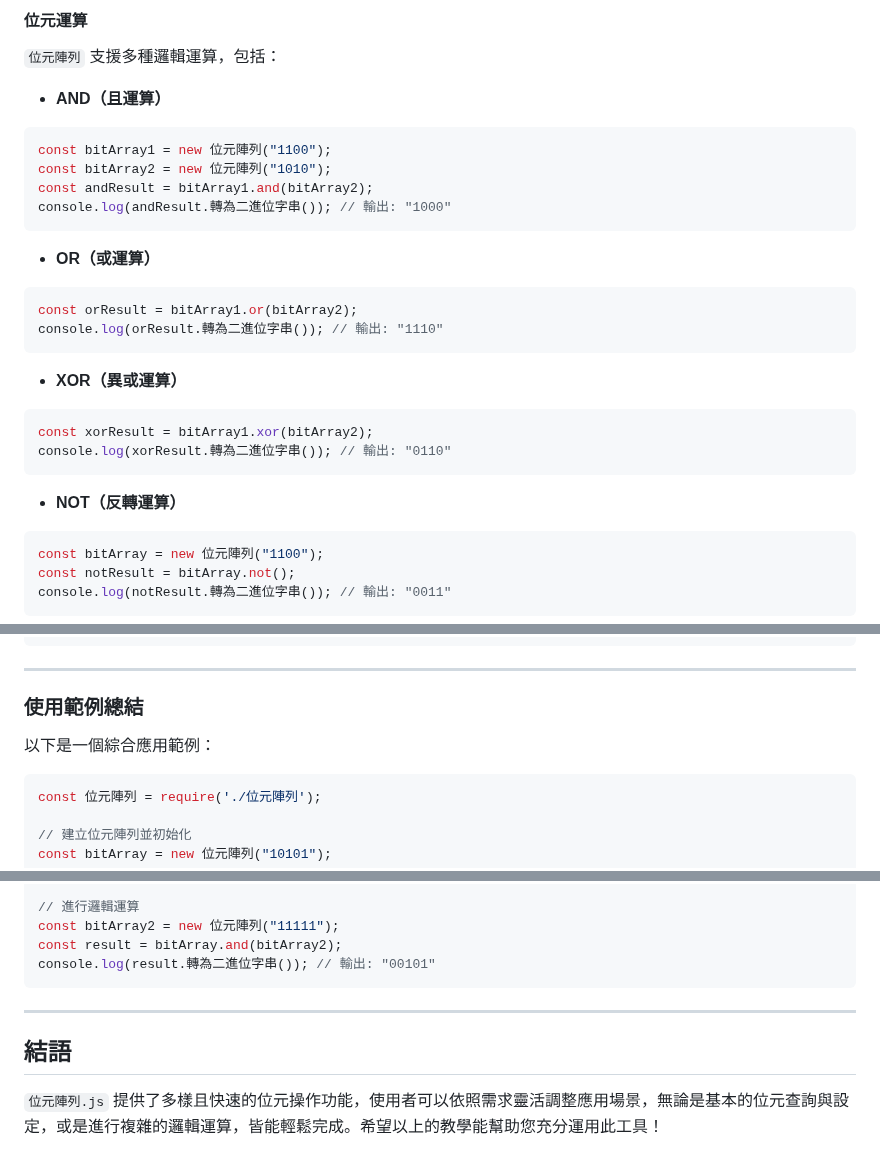
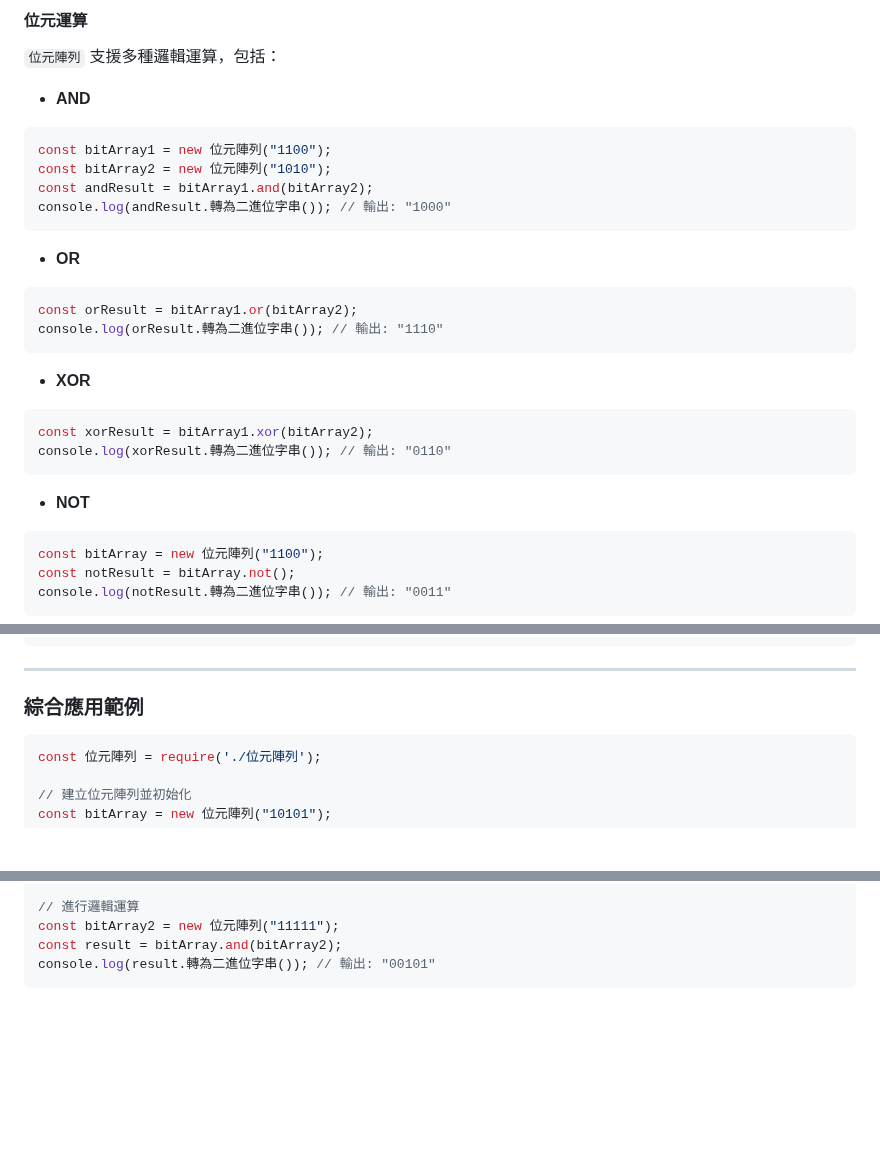
Before and after one commit to leoshiang/dx-core, a Markdown page: docs/位元陣列使用教學.md, 3 parts joined by grey strips. Drawn GitHub-style; blank space fills up the shorter version.

Commit message:
修正與精簡位元陣列使用教學文件內容
=> 修正文字用詞，如統一使用「資料」替代「數據」。
=> 移除重複標題並簡化主題，如「使用範例總結」改為「綜合應用範例」。
=> 簡化邏輯運算標題，移除多餘括號內容。
=> 刪減多餘結語段落，以保持文件簡潔明了。

````diff
--- a/docs/位元陣列使用教學.md
+++ b/docs/位元陣列使用教學.md
@@ -77,7 +77,7 @@ console.log(bitArray.轉為二進位字串()); // 輸出: "11111111"
 
 `位元陣列` 支援多種邏輯運算，包括：
 
-- **AND（且運算）**
+- **AND**
 
 ```javascript
 const bitArray1 = new 位元陣列("1100");
@@ -86,21 +86,21 @@ const andResult = bitArray1.and(bitArray2);
 console.log(andResult.轉為二進位字串()); // 輸出: "1000"
 ```
 
-- **OR（或運算）**
+- **OR**
 
 ```javascript
 const orResult = bitArray1.or(bitArray2);
 console.log(orResult.轉為二進位字串()); // 輸出: "1110"
 ```
 
-- **XOR（異或運算）**
+- **XOR**
 
 ```javascript
 const xorResult = bitArray1.xor(bitArray2);
 console.log(xorResult.轉為二進位字串()); // 輸出: "0110"
 ```
 
-- **NOT（反轉運算）**
+- **NOT**
 
 ```javascript
 const bitArray = new 位元陣列("1100");
@@ -196,9 +196,7 @@ try {
 
 ------
 
-### 使用範例總結
-
-以下是一個綜合應用範例：
+### 綜合應用範例
 
 ```javascript
 const 位元陣列 = require('./位元陣列');
@@ -219,9 +217,3 @@ const bitArray2 = new 位元陣列("11111");
 const result = bitArray.and(bitArray2);
 console.log(result.轉為二進位字串()); // 輸出: "00101"
 ```
-
-------
-
-## 結語
-
-`位元陣列.js` 提供了多樣且快速的位元操作功能，使用者可以依照需求靈活調整應用場景，無論是基本的位元查詢與設定，或是進行複雜的邏輯運算，皆能輕鬆完成。希望以上的教學能幫助您充分運用此工具！
````
Also changed, not shown: other parts of docs/位元陣列使用教學.md (+2 -2 lines).
